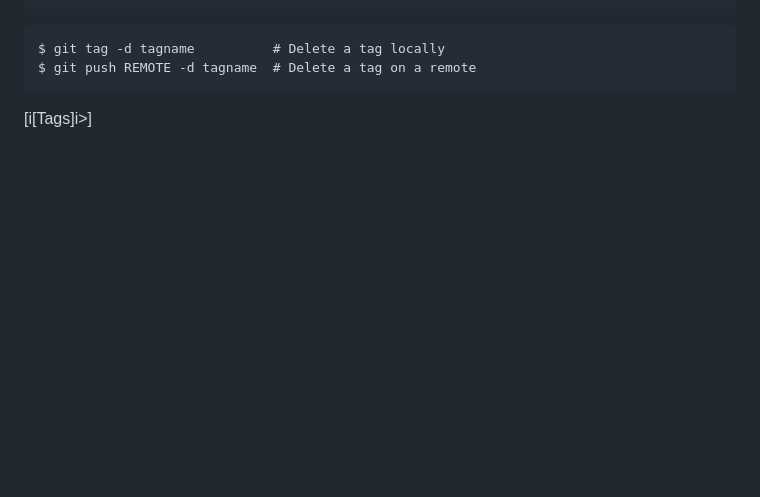
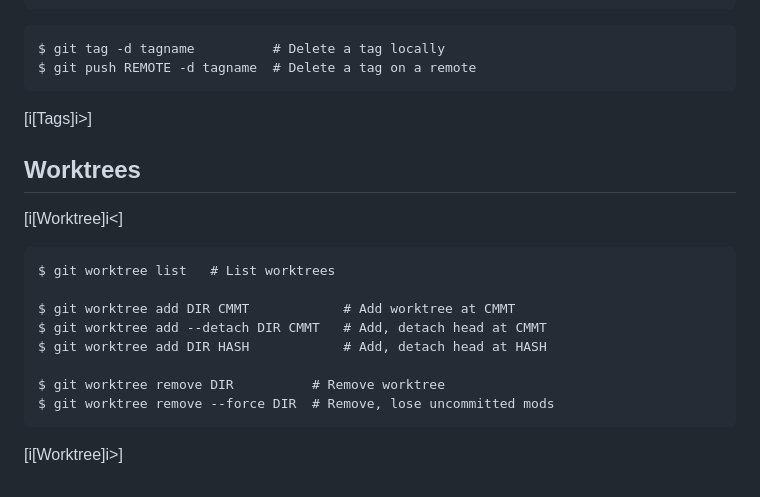
Before and after one commit to beejjorgensen/bggit, a Markdown page: src/bggit_part_A900_reference.md, the part around the change. GitHub-like rendering; blank space fills up the shorter version.

Commit message:
add worktrees

````diff
--- a/src/bggit_part_A900_reference.md
+++ b/src/bggit_part_A900_reference.md
@@ -617,3 +617,20 @@ $ git push REMOTE -d tagname  # Delete a tag on a remote
 ```
 
 [i[Tags]i>]
+
+## Worktrees
+
+[i[Worktree]i<]
+
+``` {.default}
+$ git worktree list   # List worktrees
+
+$ git worktree add DIR CMMT            # Add worktree at CMMT
+$ git worktree add --detach DIR CMMT   # Add, detach head at CMMT
+$ git worktree add DIR HASH            # Add, detach head at HASH
+
+$ git worktree remove DIR          # Remove worktree
+$ git worktree remove --force DIR  # Remove, lose uncommitted mods
+```
+
+[i[Worktree]i>]
````
Also changed, not shown: src/bggit_part_005_boilerplate.md (+1 -1 lines), src/bggit_part_280_workspaces.md (added, +219 -0 lines).
